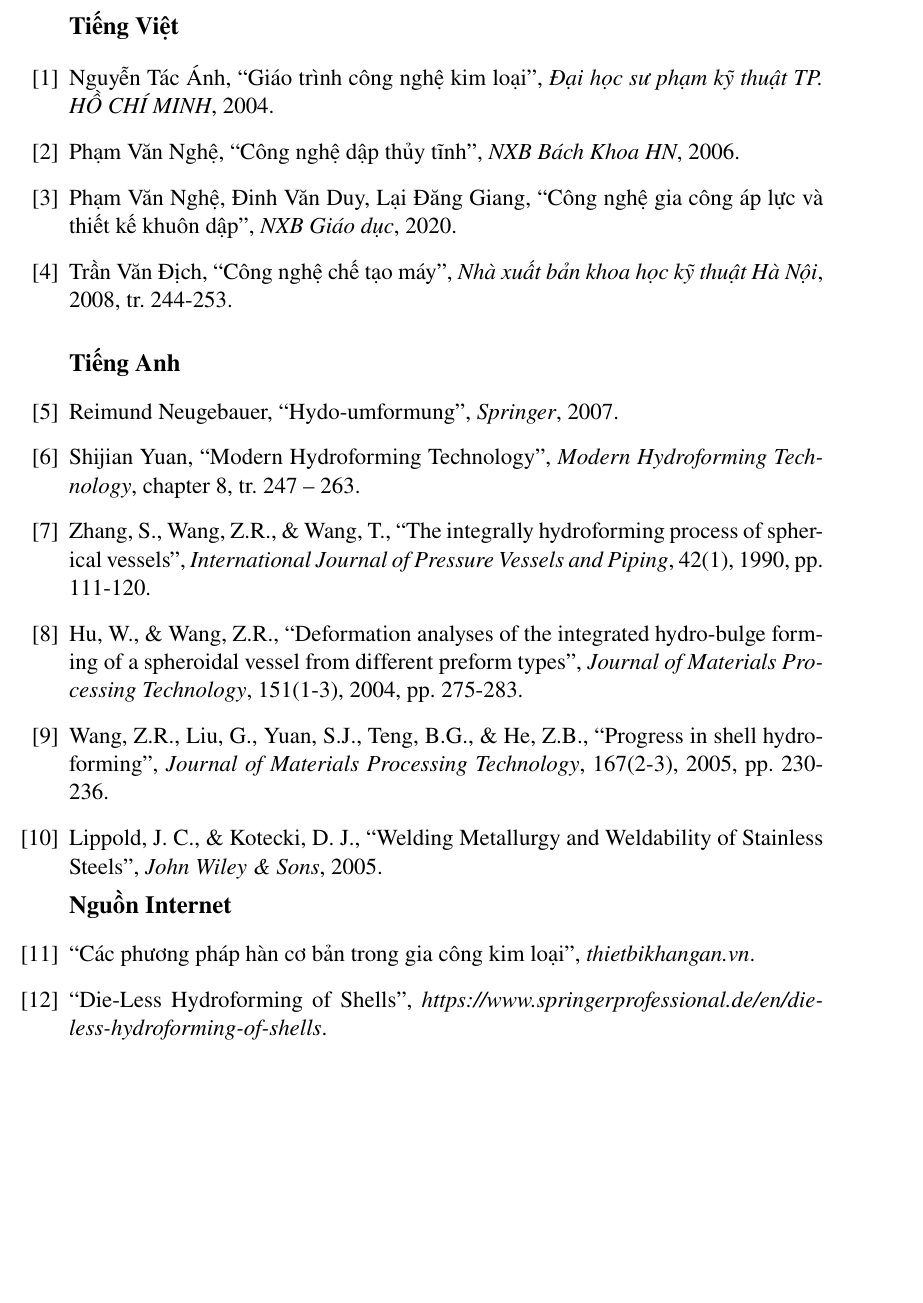
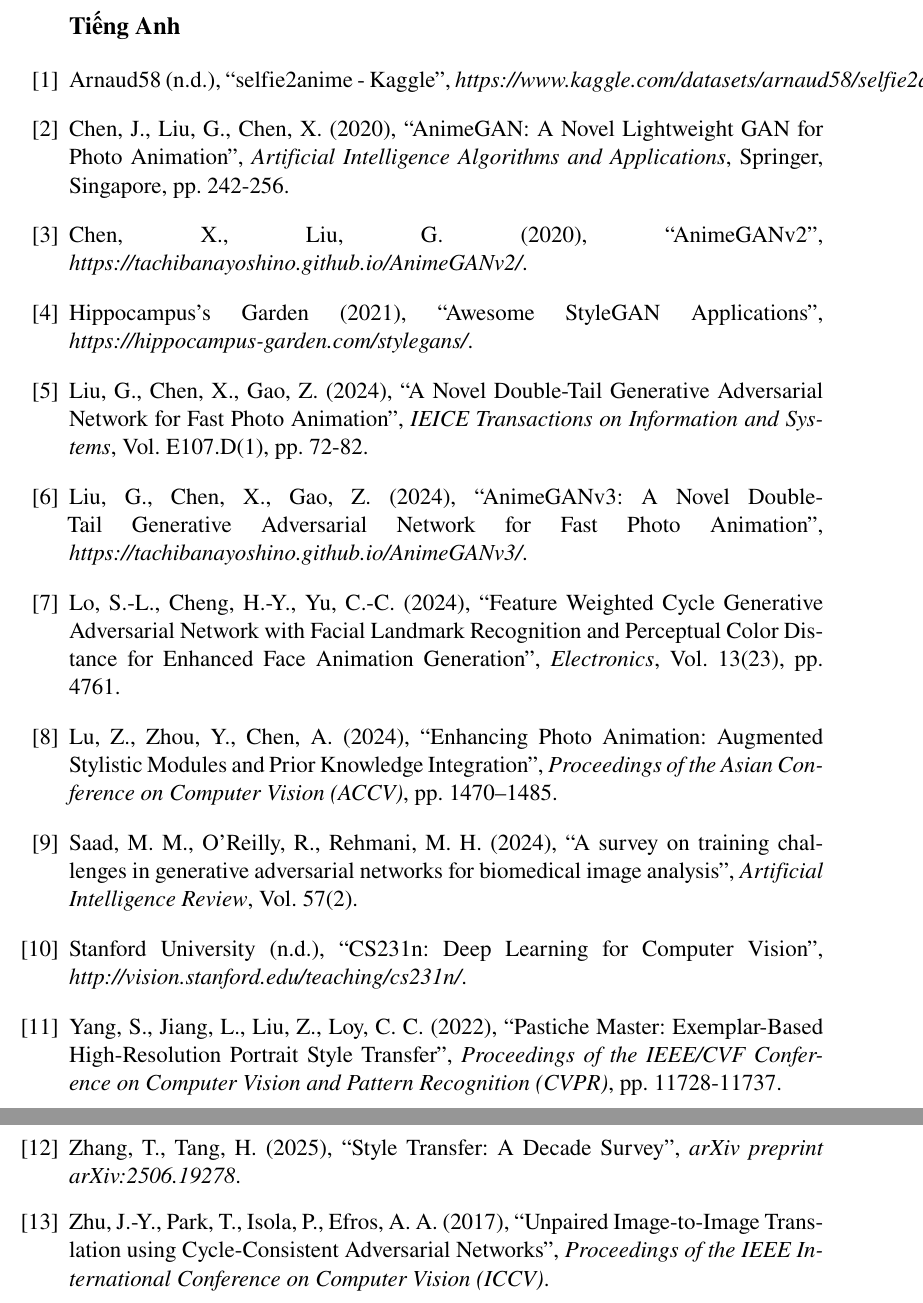
Before and after one commit to trognhann/thesis_master_Gan_latex, a LaTeX thesis (main.tex): part of page 13 of 13 before the commit and two parts of pages 16 and 17 of 17 after it, the two joined at a grey line, cut at the place of the change, the shorter picture padded with empty space. Compiled offline with pdfLaTeX.

Commit message:
1751 2611

```diff
--- a/main.tex
+++ b/main.tex
@@ -188,50 +188,47 @@
 \addcontentsline{toc}{chapter}{{TÀI LIỆU THAM KHẢO}}
 \renewcommand{\refname}{Literary works}
 \begin{thebibliography}{xx}
-	\section*{Tiếng Việt}
+	\section*{Tiếng Anh}
 	\vspace{0.3cm}
 
-\harvarditem{{Nguyễn Tác Ánh}}{2004}{NguyenTacAnh2004}
-Nguyễn Tác Ánh, ``{Giáo trình công nghệ kim loại}'', {\em Đại học sư phạm kỹ thuật TP. HỒ CHÍ MINH}, 2004.
+\harvarditem{{Arnaud58}}{n.d.}{Selfie2Anime}
+Arnaud58 (n.d.), ``selfie2anime - Kaggle'', {\em https://www.kaggle.com/datasets/arnaud58/selfie2anime}.
 
-\harvarditem{{Phạm Văn Nghệ}}{2006}{PhamVanNghe2006}
-Phạm Văn Nghệ, ``{Công nghệ dập thủy tĩnh}'', {\em NXB Bách Khoa HN}, 2006.
+\harvarditem{{Chen et al.}}{2020}{Chen2020}
+Chen, J., Liu, G., Chen, X. (2020), ``AnimeGAN: A Novel Lightweight GAN for Photo Animation'', {\em Artificial Intelligence Algorithms and Applications}, Springer, Singapore, pp. 242-256.
 
-\harvarditem{{Phạm Văn Nghệ et al.}}{2020}{PhamVanNghe2020}
-Phạm Văn Nghệ, Đinh Văn Duy, Lại Đăng Giang, ``{Công nghệ gia công áp lực và thiết kế khuôn dập}'', {\em NXB Giáo dục}, 2020.
+\harvarditem{{Chen \& Liu}}{2020}{ChenLiu2020}
+Chen, X., Liu, G. (2020), ``AnimeGANv2'', {\em https://tachibanayoshino.github.io/AnimeGANv2/}.
 
-\harvarditem{{Trần Văn Địch}}{2008}{TranVanDich2008}
-Trần Văn Địch, ``{Công nghệ chế tạo máy}'', {\em Nhà xuất bản khoa học kỹ thuật Hà Nội}, 2008, tr. 244-253.
-	\vspace{0.5cm}
+\harvarditem{{Hippocampus's Garden}}{2021}{Hippocampus2021}
+Hippocampus's Garden (2021), ``Awesome StyleGAN Applications'', {\em https://hippocampus-garden.com/stylegans/}.
 
-	\section*{Tiếng Anh}
+\harvarditem{{Liu et al.}}{2024}{Liu2024}
+Liu, G., Chen, X., Gao, Z. (2024), ``A Novel Double-Tail Generative Adversarial Network for Fast Photo Animation'', {\em IEICE Transactions on Information and Systems}, Vol. E107.D(1), pp. 72-82.
 
-\harvarditem{{Neugebauer}}{2007}{Neugebauer2007}
-Reimund Neugebauer, ``{Hydo-umformung}'', {\em Springer}, 2007.
+\harvarditem{{Liu et al.}}{2024}{AnimeGANv3}
+Liu, G., Chen, X., Gao, Z. (2024), ``AnimeGANv3: A Novel Double-Tail Generative Adversarial Network for Fast Photo Animation'', {\em https://tachibanayoshino.github.io/AnimeGANv3/}.
 
-\harvarditem{{Yuan}}{in press}{ShijianYuan}
-Shijian Yuan, ``{Modern Hydroforming Technology}'', {\em Modern Hydroforming Technology}, chapter 8, tr. 247 – 263.
+\harvarditem{{Lo et al.}}{2024}{Lo2024}
+Lo, S.-L., Cheng, H.-Y., Yu, C.-C. (2024), ``Feature Weighted Cycle Generative Adversarial Network with Facial Landmark Recognition and Perceptual Color Distance for Enhanced Face Animation Generation'', {\em Electronics}, Vol. 13(23), pp. 4761.
 
-\harvarditem{{Zhang et al.}}{1990}{Zhang1990}
-Zhang, S., Wang, Z.R., \& Wang, T., ``{The integrally hydroforming process of spherical vessels}'', {\em International Journal of Pressure Vessels and Piping}, 42(1), 1990, pp. 111-120.
+\harvarditem{{Lu et al.}}{2024}{Lu2024}
+Lu, Z., Zhou, Y., Chen, A. (2024), ``Enhancing Photo Animation: Augmented Stylistic Modules and Prior Knowledge Integration'', {\em Proceedings of the Asian Conference on Computer Vision (ACCV)}, pp. 1470–1485.
 
-\harvarditem{{Hu \& Wang}}{2004}{HuWang2004}
-Hu, W., \& Wang, Z.R., ``{Deformation analyses of the integrated hydro-bulge forming of a spheroidal vessel from different preform types}'', {\em Journal of Materials Processing Technology}, 151(1-3), 2004, pp. 275-283.
+\harvarditem{{Saad et al.}}{2024}{Saad2024}
+Saad, M. M., O'Reilly, R., Rehmani, M. H. (2024), ``A survey on training challenges in generative adversarial networks for biomedical image analysis'', {\em Artificial Intelligence Review}, Vol. 57(2).
 
-\harvarditem{{Wang et al.}}{2005}{Wang2005}
-Wang, Z.R., Liu, G., Yuan, S.J., Teng, B.G., \& He, Z.B., ``{Progress in shell hydroforming}'', {\em Journal of Materials Processing Technology}, 167(2-3), 2005, pp. 230-236.
+\harvarditem{{Stanford University}}{n.d.}{CS231n}
+Stanford University (n.d.), ``CS231n: Deep Learning for Computer Vision'', {\em http://vision.stanford.edu/teaching/cs231n/}.
 
-\harvarditem{{Lippold \& Kotecki}}{2005}{Lippold2005}
-Lippold, J. C., \& Kotecki, D. J., ``{Welding Metallurgy and Weldability of Stainless Steels}'', {\em John Wiley \& Sons}, 2005.
+\harvarditem{{Yang et al.}}{2022}{Yang2022}
+Yang, S., Jiang, L., Liu, Z., Loy, C. C. (2022), ``Pastiche Master: Exemplar-Based High-Resolution Portrait Style Transfer'', {\em Proceedings of the IEEE/CVF Conference on Computer Vision and Pattern Recognition (CVPR)}, pp. 11728-11737.
 
-% --- C. Nguồn Internet (Sắp xếp theo tên tổ chức/tiêu đề) ---
-\section*{Nguồn Internet}
+\harvarditem{{Zhang \& Tang}}{2025}{Zhang2025}
+Zhang, T., Tang, H. (2025), ``Style Transfer: A Decade Survey'', {\em arXiv preprint arXiv:2506.19278}.
 
-\harvarditem{{Các phương pháp hàn}}{n.d.}{Thietbikhangan}
-``{Các phương pháp hàn cơ bản trong gia công kim loại}'', {\em thietbikhangan.vn}.
-
-\harvarditem{{Die-Less Hydroforming}}{n.d.}{Dieless}
-``{Die-Less Hydroforming of Shells}'', {\em https://www.springerprofessional.de/en/die-less-hydroforming-of-shells}.
+\harvarditem{{Zhu et al.}}{2017}{Zhu2017}
+Zhu, J.-Y., Park, T., Isola, P., Efros, A. A. (2017), ``Unpaired Image-to-Image Translation using Cycle-Consistent Adversarial Networks'', {\em Proceedings of the IEEE International Conference on Computer Vision (ICCV)}.
 
 \end{thebibliography}
 
```
Also changed, not shown: chapter/chap0_intro.tex (added, +45 -0 lines), Doc1.pdf (added), chapter/chap1_Prologue.tex (added), main.pdf, main.tex (4 more changed lines), 1 other file.
